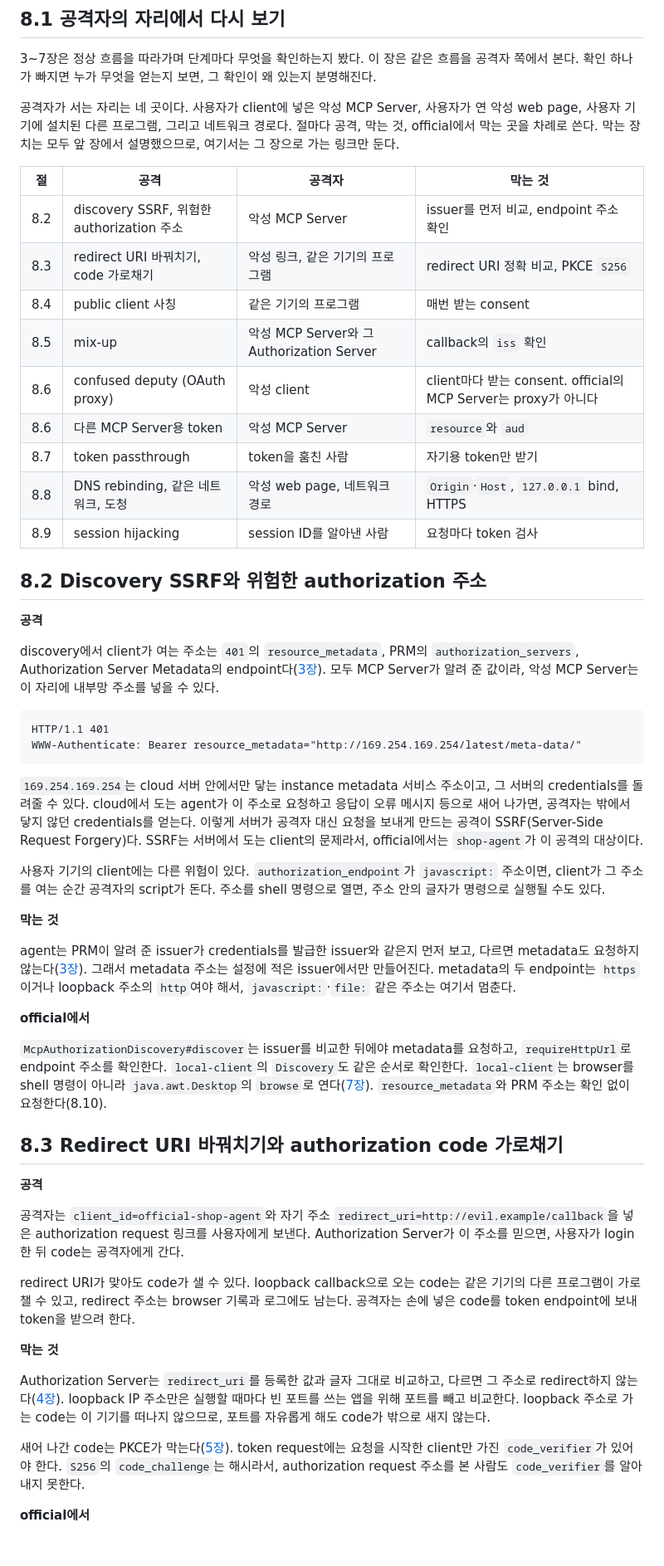
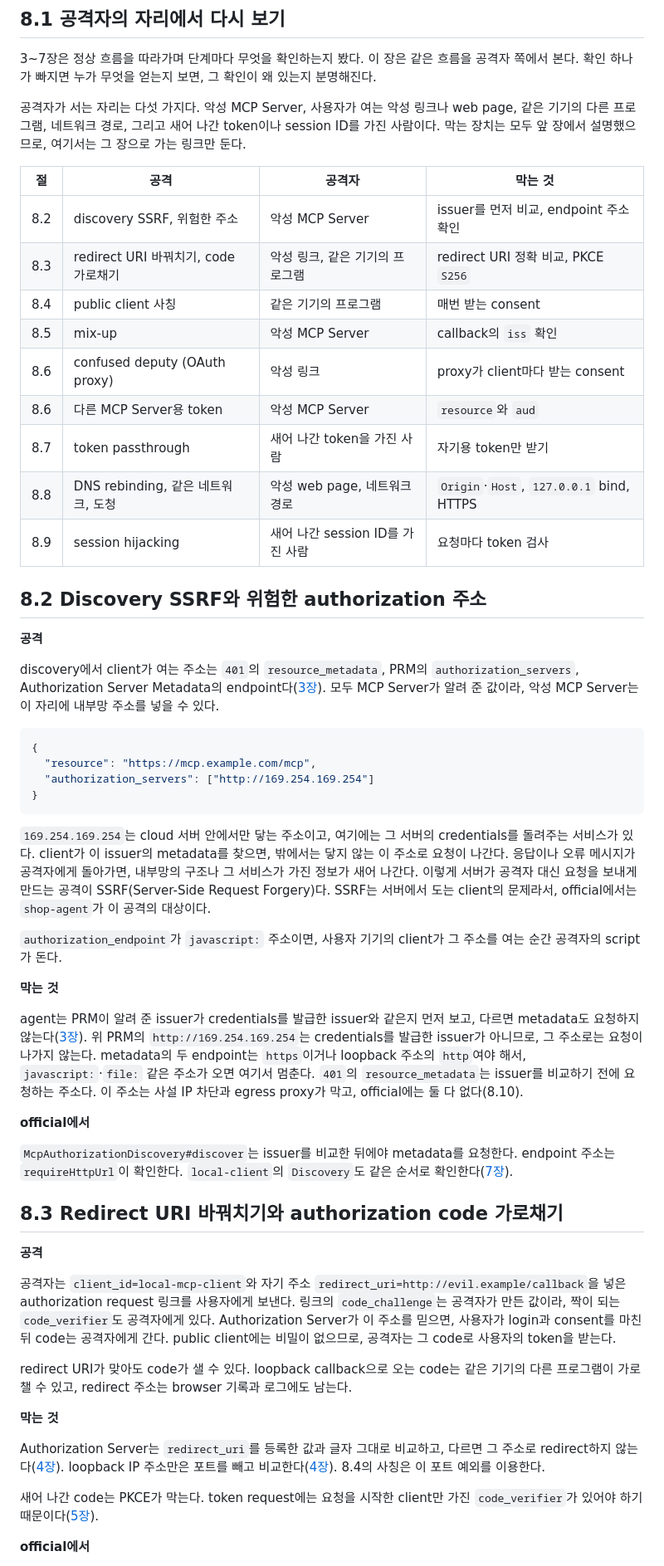
Before and after one commit to starryeye/spring-ai, a Markdown page: practice/mcp-guide/08-security.md, the part around one of its changes. Shown at 83% size. GitHub-like rendering; blank space fills up the shorter version.

Commit message:
docs(guide): 8장 — SSRF 예시·confused deputy·길이, 4·5장 redirect_uri 오류 서술
Co-Authored-By: Claude Opus 5.5 <noreply@anthropic.com>

````diff
--- a/practice/mcp-guide/08-security.md
+++ b/practice/mcp-guide/08-security.md
@@ -6,22 +6,21 @@
 이 장은 같은 흐름을 공격자 쪽에서 본다.
 확인 하나가 빠지면 누가 무엇을 얻는지 보면, 그 확인이 왜 있는지 분명해진다.
 
-공격자가 서는 자리는 네 곳이다.
-사용자가 client에 넣은 악성 MCP Server, 사용자가 연 악성 web page, 사용자 기기에 설치된 다른 프로그램, 그리고 네트워크 경로다.
-절마다 공격, 막는 것, official에서 막는 곳을 차례로 쓴다.
+공격자가 서는 자리는 다섯 가지다.
+악성 MCP Server, 사용자가 여는 악성 링크나 web page, 같은 기기의 다른 프로그램, 네트워크 경로, 그리고 새어 나간 token이나 session ID를 가진 사람이다.
 막는 장치는 모두 앞 장에서 설명했으므로, 여기서는 그 장으로 가는 링크만 둔다.
 
 | 절 | 공격 | 공격자 | 막는 것 |
 |---|---|---|---|
-| 8.2 | discovery SSRF, 위험한 authorization 주소 | 악성 MCP Server | issuer를 먼저 비교, endpoint 주소 확인 |
+| 8.2 | discovery SSRF, 위험한 주소 | 악성 MCP Server | issuer를 먼저 비교, endpoint 주소 확인 |
 | 8.3 | redirect URI 바꿔치기, code 가로채기 | 악성 링크, 같은 기기의 프로그램 | redirect URI 정확 비교, PKCE `S256` |
 | 8.4 | public client 사칭 | 같은 기기의 프로그램 | 매번 받는 consent |
-| 8.5 | mix-up | 악성 MCP Server와 그 Authorization Server | callback의 `iss` 확인 |
-| 8.6 | confused deputy (OAuth proxy) | 악성 client | client마다 받는 consent. official의 MCP Server는 proxy가 아니다 |
+| 8.5 | mix-up | 악성 MCP Server | callback의 `iss` 확인 |
+| 8.6 | confused deputy (OAuth proxy) | 악성 링크 | proxy가 client마다 받는 consent |
 | 8.6 | 다른 MCP Server용 token | 악성 MCP Server | `resource`와 `aud` |
-| 8.7 | token passthrough | token을 훔친 사람 | 자기용 token만 받기 |
+| 8.7 | token passthrough | 새어 나간 token을 가진 사람 | 자기용 token만 받기 |
 | 8.8 | DNS rebinding, 같은 네트워크, 도청 | 악성 web page, 네트워크 경로 | `Origin`·`Host`, `127.0.0.1` bind, HTTPS |
-| 8.9 | session hijacking | session ID를 알아낸 사람 | 요청마다 token 검사 |
+| 8.9 | session hijacking | 새어 나간 session ID를 가진 사람 | 요청마다 token 검사 |
 
 ## 8.2 Discovery SSRF와 위험한 authorization 주소
 
@@ -30,53 +29,55 @@
 discovery에서 client가 여는 주소는 `401`의 `resource_metadata`, PRM의 `authorization_servers`, Authorization Server Metadata의 endpoint다([3장](03-discovery.md)).
 모두 MCP Server가 알려 준 값이라, 악성 MCP Server는 이 자리에 내부망 주소를 넣을 수 있다.
 
-```http
-HTTP/1.1 401
-WWW-Authenticate: Bearer resource_metadata="http://169.254.169.254/latest/meta-data/"
+```json
+{
+  "resource": "https://mcp.example.com/mcp",
+  "authorization_servers": ["http://169.254.169.254"]
+}
 ```
 
-`169.254.169.254`는 cloud 서버 안에서만 닿는 instance metadata 서비스 주소이고, 그 서버의 credentials를 돌려줄 수 있다.
-cloud에서 도는 agent가 이 주소로 요청하고 응답이 오류 메시지 등으로 새어 나가면, 공격자는 밖에서 닿지 않던 credentials를 얻는다.
+`169.254.169.254`는 cloud 서버 안에서만 닿는 주소이고, 여기에는 그 서버의 credentials를 돌려주는 서비스가 있다.
+client가 이 issuer의 metadata를 찾으면, 밖에서는 닿지 않는 이 주소로 요청이 나간다.
+응답이나 오류 메시지가 공격자에게 돌아가면, 내부망의 구조나 그 서비스가 가진 정보가 새어 나간다.
 이렇게 서버가 공격자 대신 요청을 보내게 만드는 공격이 SSRF(Server-Side Request Forgery)다.
 SSRF는 서버에서 도는 client의 문제라서, official에서는 `shop-agent`가 이 공격의 대상이다.
 
-사용자 기기의 client에는 다른 위험이 있다.
-`authorization_endpoint`가 `javascript:` 주소이면, client가 그 주소를 여는 순간 공격자의 script가 돈다.
-주소를 shell 명령으로 열면, 주소 안의 글자가 명령으로 실행될 수도 있다.
+`authorization_endpoint`가 `javascript:` 주소이면, 사용자 기기의 client가 그 주소를 여는 순간 공격자의 script가 돈다.
 
 **막는 것**
 
 agent는 PRM이 알려 준 issuer가 credentials를 발급한 issuer와 같은지 먼저 보고, 다르면 metadata도 요청하지 않는다([3장](03-discovery.md)).
-그래서 metadata 주소는 설정에 적은 issuer에서만 만들어진다.
-metadata의 두 endpoint는 `https`이거나 loopback 주소의 `http`여야 해서, `javascript:`·`file:` 같은 주소는 여기서 멈춘다.
+위 PRM의 `http://169.254.169.254`는 credentials를 발급한 issuer가 아니므로, 그 주소로는 요청이 나가지 않는다.
+metadata의 두 endpoint는 `https`이거나 loopback 주소의 `http`여야 해서, `javascript:`·`file:` 같은 주소가 오면 여기서 멈춘다.
+`401`의 `resource_metadata`는 issuer를 비교하기 전에 요청하는 주소다.
+이 주소는 사설 IP 차단과 egress proxy가 막고, official에는 둘 다 없다(8.10).
 
 **official에서**
 
-`McpAuthorizationDiscovery#discover`는 issuer를 비교한 뒤에야 metadata를 요청하고, `requireHttpUrl`로 endpoint 주소를 확인한다.
-`local-client`의 `Discovery`도 같은 순서로 확인한다.
-`local-client`는 browser를 shell 명령이 아니라 `java.awt.Desktop`의 `browse`로 연다([7장](07-local-client.md)).
-`resource_metadata`와 PRM 주소는 확인 없이 요청한다(8.10).
+`McpAuthorizationDiscovery#discover`는 issuer를 비교한 뒤에야 metadata를 요청한다.
+endpoint 주소는 `requireHttpUrl`이 확인한다.
+`local-client`의 `Discovery`도 같은 순서로 확인한다([7장](07-local-client.md)).
 
 ## 8.3 Redirect URI 바꿔치기와 authorization code 가로채기
 
 **공격**
 
-공격자는 `client_id=official-shop-agent`와 자기 주소 `redirect_uri=http://evil.example/callback`을 넣은 authorization request 링크를 사용자에게 보낸다.
-Authorization Server가 이 주소를 믿으면, 사용자가 login한 뒤 code는 공격자에게 간다.
+공격자는 `client_id=local-mcp-client`와 자기 주소 `redirect_uri=http://evil.example/callback`을 넣은 authorization request 링크를 사용자에게 보낸다.
+링크의 `code_challenge`는 공격자가 만든 값이라, 짝이 되는 `code_verifier`도 공격자에게 있다.
+Authorization Server가 이 주소를 믿으면, 사용자가 login과 consent를 마친 뒤 code는 공격자에게 간다.
+public client에는 비밀이 없으므로, 공격자는 그 code로 사용자의 token을 받는다.
 
 redirect URI가 맞아도 code가 샐 수 있다.
 loopback callback으로 오는 code는 같은 기기의 다른 프로그램이 가로챌 수 있고, redirect 주소는 browser 기록과 로그에도 남는다.
-공격자는 손에 넣은 code를 token endpoint에 보내 token을 받으려 한다.
 
 **막는 것**
 
 Authorization Server는 `redirect_uri`를 등록한 값과 글자 그대로 비교하고, 다르면 그 주소로 redirect하지 않는다([4장](04-client-registration.md)).
-loopback IP 주소만은 실행할 때마다 빈 포트를 쓰는 앱을 위해 포트를 빼고 비교한다.
-loopback 주소로 가는 code는 이 기기를 떠나지 않으므로, 포트를 자유롭게 해도 code가 밖으로 새지 않는다.
+loopback IP 주소만은 포트를 빼고 비교한다([4장](04-client-registration.md)).
+8.4의 사칭은 이 포트 예외를 이용한다.
 
-새어 나간 code는 PKCE가 막는다([5장](05-authorization-and-token.md)).
-token request에는 요청을 시작한 client만 가진 `code_verifier`가 있어야 한다.
-`S256`의 `code_challenge`는 해시라서, authorization request 주소를 본 사람도 `code_verifier`를 알아내지 못한다.
+새어 나간 code는 PKCE가 막는다.
+token request에는 요청을 시작한 client만 가진 `code_verifier`가 있어야 하기 때문이다([5장](05-authorization-and-token.md)).
 
 **official에서**
 
````
Also changed, not shown: other parts of practice/mcp-guide/08-security.md (+63 -63 lines), practice/mcp-guide/04-client-registration.md (+6 -3 lines), practice/mcp-guide/05-authorization-and-token.md (+3 -2 lines).
